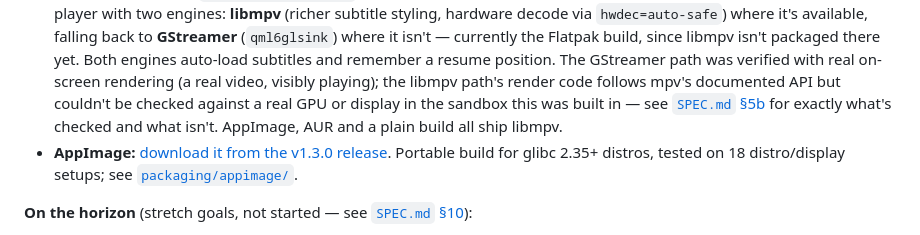
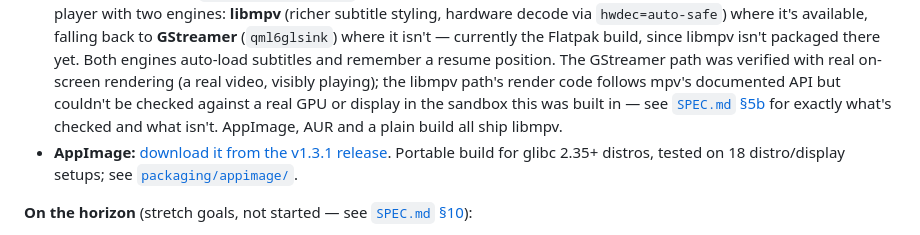
Before and after one commit to theStyleWithin/Hop-tunes, a Markdown page: README.md, the part around the change. Rendered like a GitHub page.

Commit message:
README: point the AppImage link at the v1.3.1 release (#25)
Claude-Session: https://claude.ai/code/session_01DYFFEXA93VdLonVvqsyyrd

Co-authored-by: Claude <noreply@anthropic.com>

```diff
--- a/README.md
+++ b/README.md
@@ -40,7 +40,7 @@ The [user guide](docs/user-guide.md) covers everything from the first run to tro
 - **M5 (now playing & polish): done.** Crossfade (0–12 s; albums stay gapless), even volume with ReplayGain (per song or per album), shuffle and repeat (also from desktop media widgets), a volume control, dark and light themes (or match the system), smooth transitions with a "reduce motion" option, drag-to-reorder for the queue and playlists, and Now Playing controls that fade away while you listen.
 - **M6 (ship 1.0): done.** Released as [v1.0.0](https://github.com/theStyleWithin/Hop-tunes/releases/tag/v1.0.0). Flatpak (KDE 6.11 runtime, music folder read-only, other folders through the file chooser), AUR packages `hop-tunes` and `hop-tunes-git`, a user guide, changelog, man page, third-party notices, an About section with keyboard shortcuts, `--help`/`--version`/`--forget-pin`, opening files from a file manager (a second launch reuses the open window), and tagged GitHub releases with the AppImage and Flatpak attached. Version 1.0.0.
 - **M7 (video): done.** A `collection › videos` grid (scanning, thumbnails, codec/resolution/HDR badges) and a video player with two engines: **libmpv** (richer subtitle styling, hardware decode via `hwdec=auto-safe`) where it's available, falling back to **GStreamer** (`qml6glsink`) where it isn't — currently the Flatpak build, since libmpv isn't packaged there yet. Both engines auto-load subtitles and remember a resume position. The GStreamer path was verified with real on-screen rendering (a real video, visibly playing); the libmpv path's render code follows mpv's documented API but couldn't be checked against a real GPU or display in the sandbox this was built in — see [`SPEC.md` §5b](SPEC.md#5b-video-modern-resolutions-including-4k) for exactly what's checked and what isn't. AppImage, AUR and a plain build all ship libmpv.
-- **AppImage:** [download it from the v1.3.0 release](https://github.com/theStyleWithin/Hop-tunes/releases/tag/v1.3.0). Portable build for glibc 2.35+ distros, tested on 18 distro/display setups; see [`packaging/appimage/`](packaging/appimage/).
+- **AppImage:** [download it from the v1.3.1 release](https://github.com/theStyleWithin/Hop-tunes/releases/tag/v1.3.1). Portable build for glibc 2.35+ distros, tested on 18 distro/display setups; see [`packaging/appimage/`](packaging/appimage/).
 
 **On the horizon** (stretch goals, not started — see [`SPEC.md` §10](SPEC.md#10-possible-future-out-of-scope-for-v1)):
 - An **Android port**, same local-only/always-offline vision with the UI revised for touch.
```
